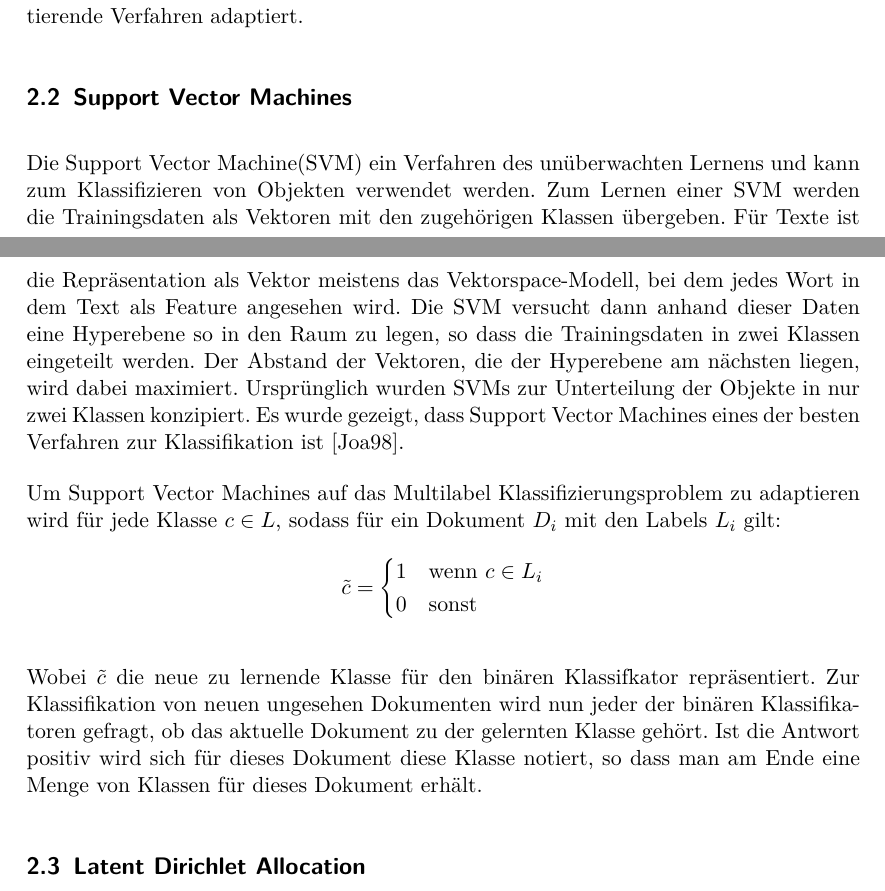
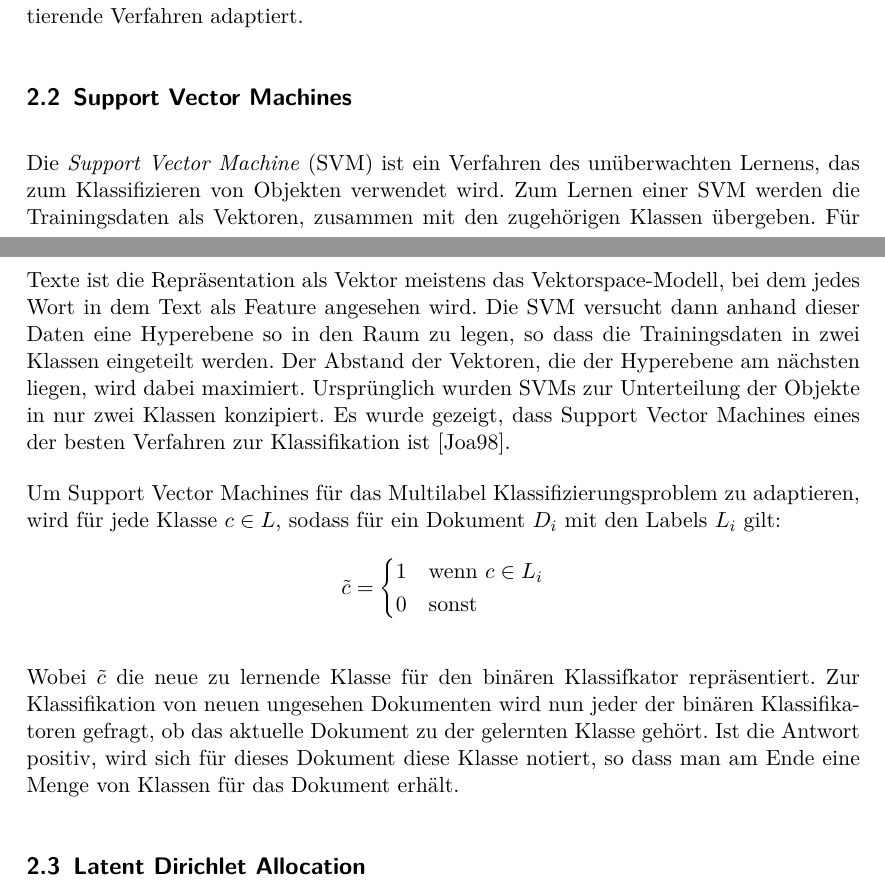
Before and after one commit to lusy/multilabel_classification, a LaTeX paper (paper/main.tex, which reads paper/02-basics.tex): two parts of pages 2 and 3 of 5, joined at a grey line, cut so that both start at the same text. Compiled offline with pdfLaTeX.

Commit message:
spelling and punctuation

```diff
--- a/paper/02-basics.tex
+++ b/paper/02-basics.tex
@@ -6,8 +6,8 @@ Bei der ersten wird das Problem transformiert und bei der zweiten werden existie
 
 \subsection{Support Vector Machines}
 \label{sub:support_vector_machines}
-Die  Support Vector Machine(SVM) ein Verfahren des unüberwachten Lernens und kann zum Klassifizieren von Objekten verwendet werden.
-Zum Lernen einer SVM werden die Trainingsdaten als Vektoren mit den zugehörigen Klassen übergeben.
+Die \emph{Support Vector Machine} (SVM) ist ein Verfahren des unüberwachten Lernens, das zum Klassifizieren von Objekten verwendet wird.
+Zum Lernen einer SVM werden die Trainingsdaten als Vektoren, zusammen mit den zugehörigen Klassen übergeben.
 Für Texte ist die Repräsentation als Vektor meistens das Vektorspace-Modell, bei dem jedes Wort in dem Text als Feature angesehen wird.
 Die SVM versucht dann anhand dieser Daten eine Hyperebene so in den Raum zu legen, so dass die Trainingsdaten in zwei Klassen eingeteilt werden.
 Der Abstand der Vektoren, die der Hyperebene am nächsten liegen, wird dabei maximiert.
@@ -30,7 +30,7 @@ Es wurde gezeigt, dass Support Vector Machines eines der besten Verfahren zur Kl
 
 
 
-Um Support Vector Machines auf das Multilabel Klassifizierungsproblem zu adaptieren wird für jede Klasse $c \in L$, sodass für ein Dokument $D_i$ mit den Labels $L_i$ gilt:
+Um Support Vector Machines für das Multilabel Klassifizierungsproblem zu adaptieren, wird für jede Klasse $c \in L$, sodass für ein Dokument $D_i$ mit den Labels $L_i$ gilt:
 \[
     \tilde c =
     \begin{cases}
@@ -39,9 +39,9 @@ Um Support Vector Machines auf das Multilabel Klassifizierungsproblem zu adaptie
     \end{cases}
 \]
 
-Wobei $\tilde c$ die neue zu lernende Klasse für den  binären Klassifkator repräsentiert.
+Wobei $\tilde c$ die neue zu lernende Klasse für den binären Klassifkator repräsentiert.
 Zur Klassifikation von neuen ungesehen Dokumenten wird nun jeder der binären Klassifikatoren gefragt, ob das aktuelle Dokument zu der gelernten Klasse gehört.
-Ist die Antwort positiv wird sich für dieses Dokument diese Klasse notiert, so dass man am Ende eine Menge von Klassen für dieses Dokument erhält.
+Ist die Antwort positiv, wird sich für dieses Dokument diese Klasse notiert, so dass man am Ende eine Menge von Klassen für das Dokument erhält.
 
 
 
```
